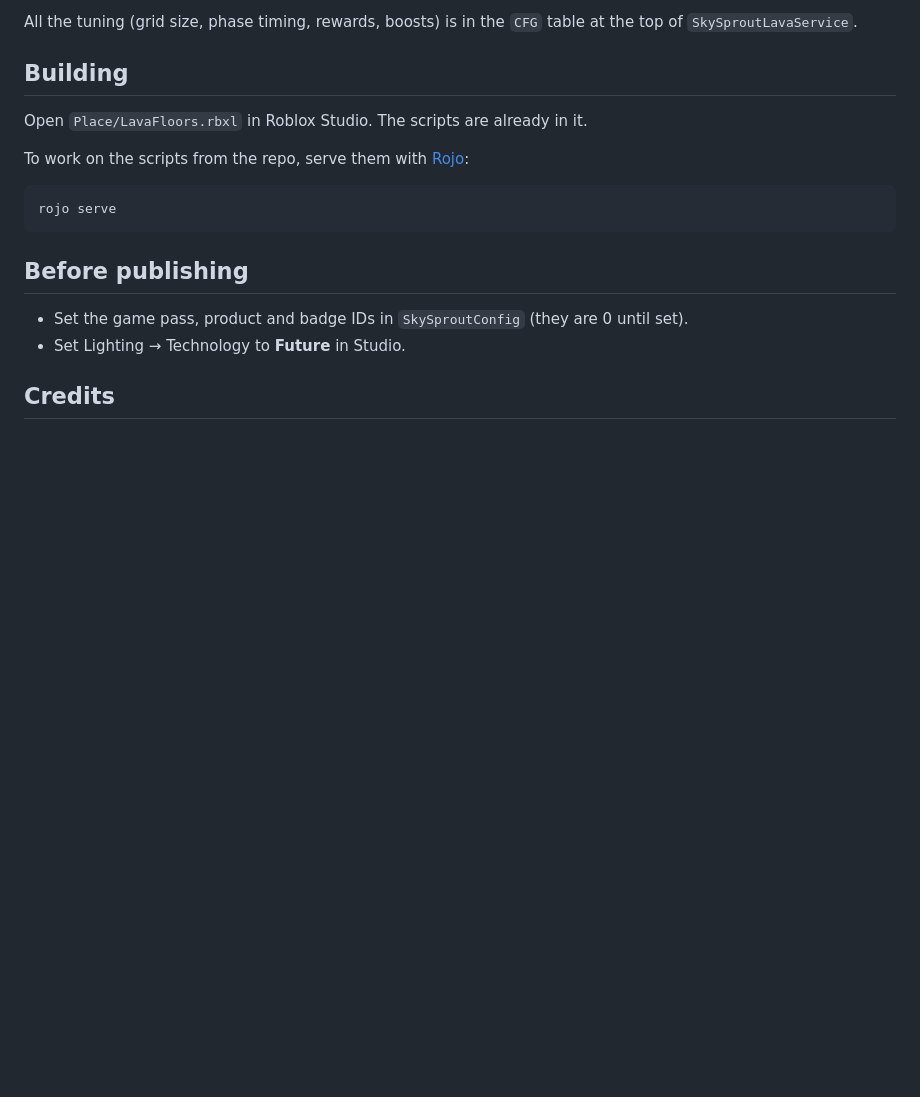
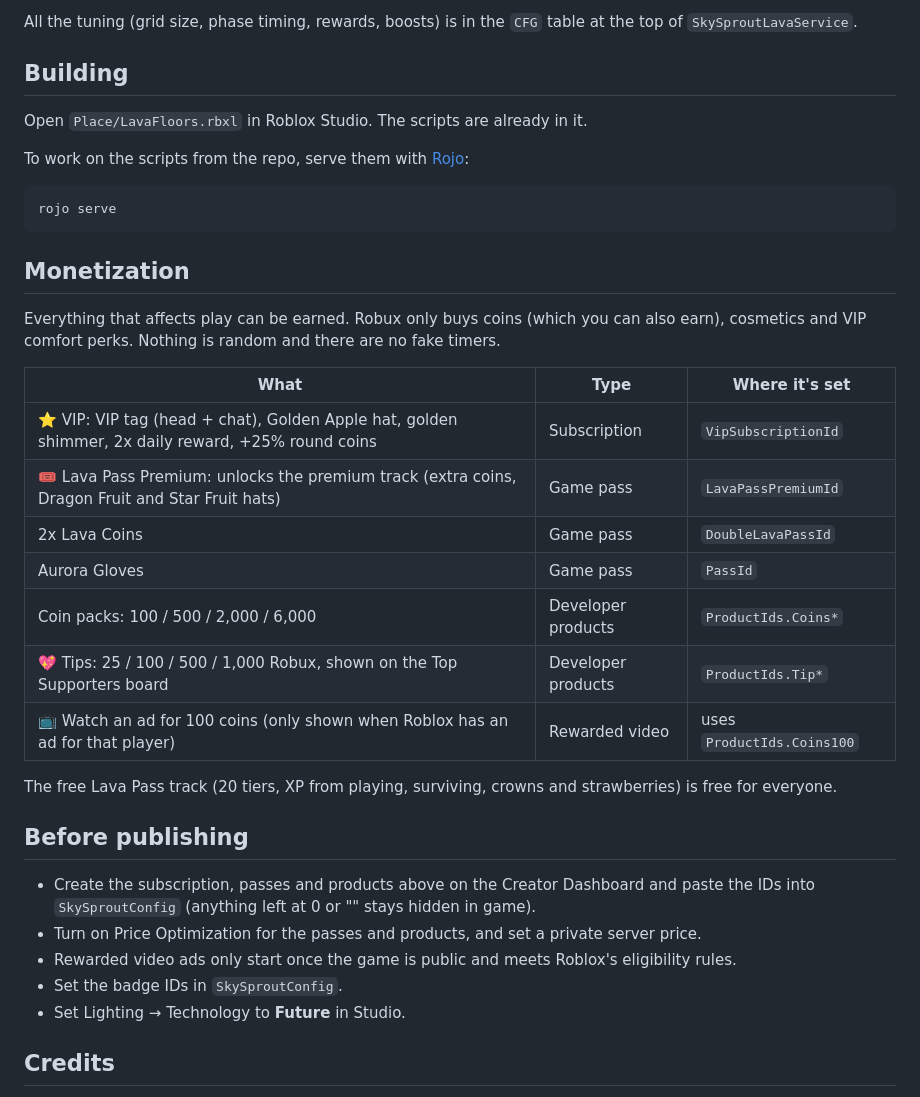
Before and after one commit to Momo6621/LavaFloors, a Markdown page: README.md, the part around the change. Rendered like a GitHub page; blank space fills up the shorter version.

Commit message:
Add VIP subscription, Lava Pass, tips and rewarded ad
VIP is a monthly subscription with cosmetic and comfort perks only: a
VIP tag over the head and in chat, the Golden Apple hat, a golden
shimmer, 2x daily reward and +25% round coins. Perks turn off cleanly
when it ends.

Lava Pass is a 20-tier season track. Everyone earns XP from playing,
surviving, crowns and strawberries and claims the free rewards; Lava
Pass Premium (a game pass) adds a premium track with more coins and the
Dragon Fruit and Star Fruit hats. Claims are checked on the server.

Players can also tip 25-1,000 Robux, with the top supporters on a new
lobby board, buy a 100-coin pack, or watch a rewarded video ad for 100
coins when Roblox has one for them. All IDs stay 0 until created, which
keeps each item hidden.

Verified: Studio playtest with Studio-only VIP and pass grants: VIP tag and shimmer appeared and were removed when VIP ended (Golden Apple hat taken off too); a round gave pass XP; tier 1 free + premium paid 50 + 100 coins, a second claim and a locked tier were refused; supporters board shows; console clean (XP per tier set to 10 only for the test, restored to 100)

````diff
--- a/README.md
+++ b/README.md
@@ -68,9 +68,30 @@ To work on the scripts from the repo, serve them with [Rojo](https://rojo.space)
 rojo serve
 ```
 
+## Monetization
+
+Everything that affects play can be earned. Robux only buys coins (which you can also earn), cosmetics and
+VIP comfort perks. Nothing is random and there are no fake timers.
+
+| What | Type | Where it's set |
+|---|---|---|
+| ⭐ VIP: VIP tag (head + chat), Golden Apple hat, golden shimmer, 2x daily reward, +25% round coins | Subscription | `VipSubscriptionId` |
+| 🎟️ Lava Pass Premium: unlocks the premium track (extra coins, Dragon Fruit and Star Fruit hats) | Game pass | `LavaPassPremiumId` |
+| 2x Lava Coins | Game pass | `DoubleLavaPassId` |
+| Aurora Gloves | Game pass | `PassId` |
+| Coin packs: 100 / 500 / 2,000 / 6,000 | Developer products | `ProductIds.Coins*` |
+| 💖 Tips: 25 / 100 / 500 / 1,000 Robux, shown on the Top Supporters board | Developer products | `ProductIds.Tip*` |
+| 📺 Watch an ad for 100 coins (only shown when Roblox has an ad for that player) | Rewarded video | uses `ProductIds.Coins100` |
+
+The free Lava Pass track (20 tiers, XP from playing, surviving, crowns and strawberries) is free for everyone.
+
 ## Before publishing
 
-- Set the game pass, product and badge IDs in `SkySproutConfig` (they are 0 until set).
+- Create the subscription, passes and products above on the Creator Dashboard and paste the IDs into
+  `SkySproutConfig` (anything left at 0 or "" stays hidden in game).
+- Turn on Price Optimization for the passes and products, and set a private server price.
+- Rewarded video ads only start once the game is public and meets Roblox's eligibility rules.
+- Set the badge IDs in `SkySproutConfig`.
 - Set Lighting → Technology to **Future** in Studio.
 
 ## Credits
````
Also changed, not shown: Media/lava-pass.jpg (added), 9 other files.
